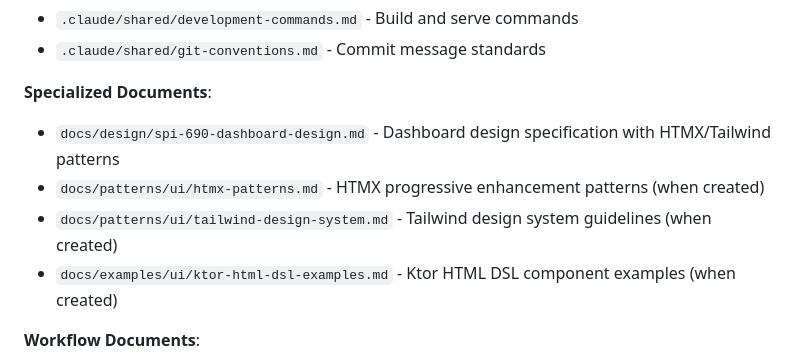
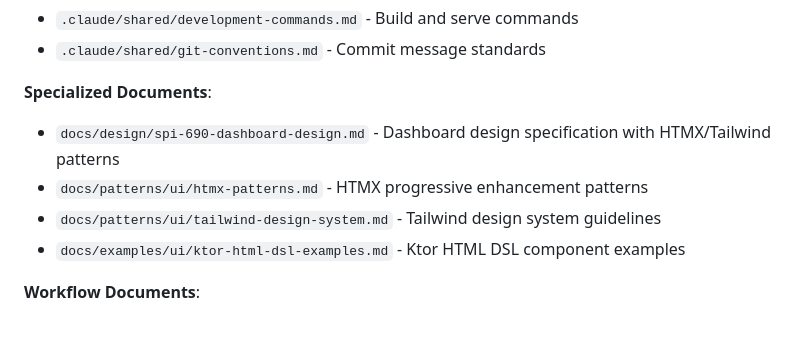
Before and after one commit to spiralhouse/cycletime, a Markdown page: .claude/agents/README.md, the part around the change. GitHub-like rendering; blank space fills up the shorter version.

Commit message:
docs: remove placeholder notes from web-ui-engineer agent README (SPI-804)
Removed "(when created)" notes from lines 254-256 since all three UI
documentation files now exist in this PR:
- docs/patterns/ui/htmx-patterns.md
- docs/patterns/ui/tailwind-design-system.md
- docs/examples/ui/ktor-html-dsl-examples.md

🤖 Generated with [Claude Code](https://claude.com/claude-code)

Co-Authored-By: Claude <noreply@anthropic.com>

```diff
--- a/.claude/agents/README.md
+++ b/.claude/agents/README.md
@@ -251,9 +251,9 @@ Every agent should have access to these foundational documents:
 
 **Specialized Documents**:
 - `docs/design/spi-690-dashboard-design.md` - Dashboard design specification with HTMX/Tailwind patterns
-- `docs/patterns/ui/htmx-patterns.md` - HTMX progressive enhancement patterns (when created)
-- `docs/patterns/ui/tailwind-design-system.md` - Tailwind design system guidelines (when created)
-- `docs/examples/ui/ktor-html-dsl-examples.md` - Ktor HTML DSL component examples (when created)
+- `docs/patterns/ui/htmx-patterns.md` - HTMX progressive enhancement patterns
+- `docs/patterns/ui/tailwind-design-system.md` - Tailwind design system guidelines
+- `docs/examples/ui/ktor-html-dsl-examples.md` - Ktor HTML DSL component examples
 
 **Workflow Documents**:
 - `.claude/workflows/direct-workflow.md` - Direct implementation approach
```
